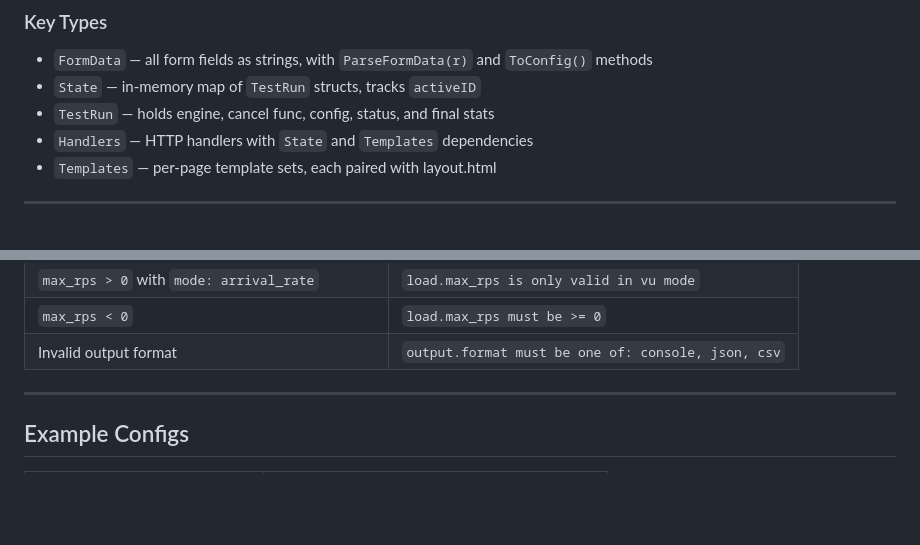
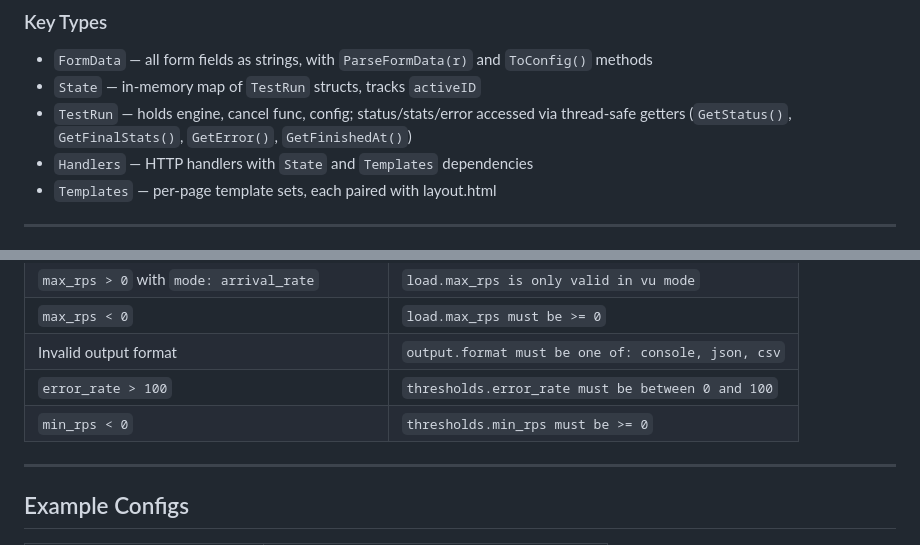
Before and after one commit to jvreagan/perf-test, a Markdown page: CLAUDE.md, 2 parts joined by grey strips. GitHub-like rendering; blank space fills up the shorter version.

```diff
--- a/CLAUDE.md
+++ b/CLAUDE.md
@@ -57,7 +57,7 @@ Dynamic form elements (endpoints, stages, headers, variables) use submit buttons
 
 - `FormData` — all form fields as strings, with `ParseFormData(r)` and `ToConfig()` methods
 - `State` — in-memory map of `TestRun` structs, tracks `activeID`
-- `TestRun` — holds engine, cancel func, config, status, and final stats
+- `TestRun` — holds engine, cancel func, config; status/stats/error accessed via thread-safe getters (`GetStatus()`, `GetFinalStats()`, `GetError()`, `GetFinishedAt()`)
 - `Handlers` — HTTP handlers with `State` and `Templates` dependencies
 - `Templates` — per-page template sets, each paired with layout.html
 
@@ -222,6 +231,8 @@ so `${base_url}` style tokens survive as template tokens.
 | `max_rps > 0` with `mode: arrival_rate` | `load.max_rps is only valid in vu mode` |
 | `max_rps < 0` | `load.max_rps must be >= 0` |
 | Invalid output format | `output.format must be one of: console, json, csv` |
+| `error_rate > 100` | `thresholds.error_rate must be between 0 and 100` |
+| `min_rps < 0` | `thresholds.min_rps must be >= 0` |
 
 ---
 
```
Also changed, not shown: other parts of CLAUDE.md (+57 -6 lines).
